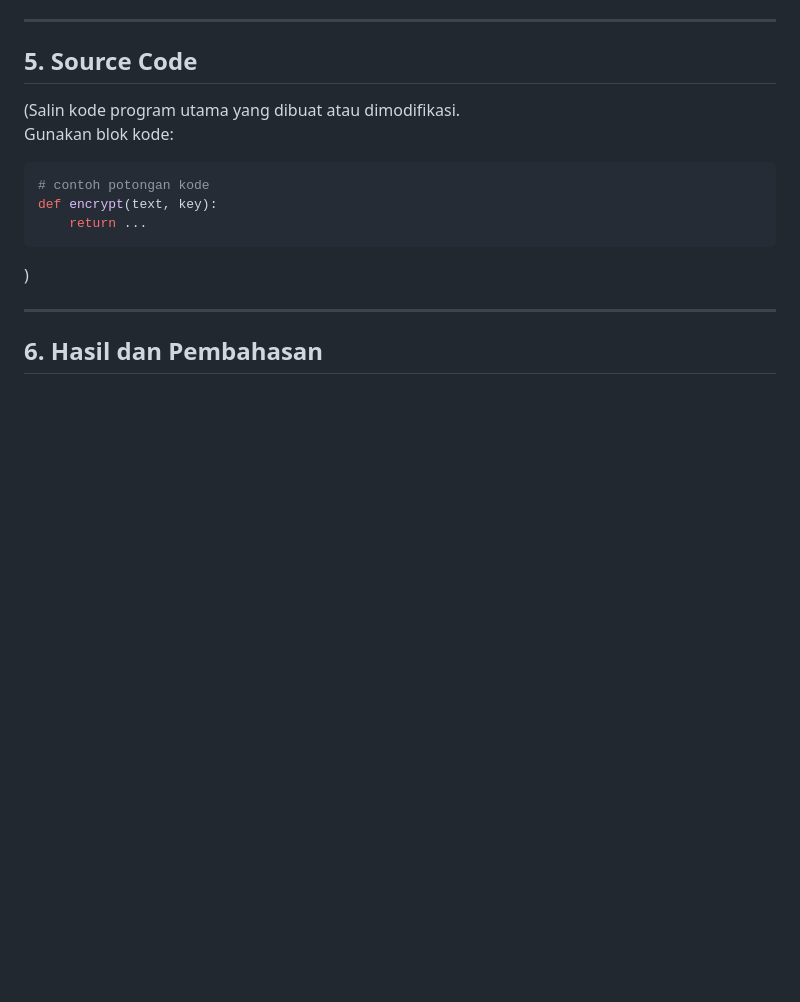
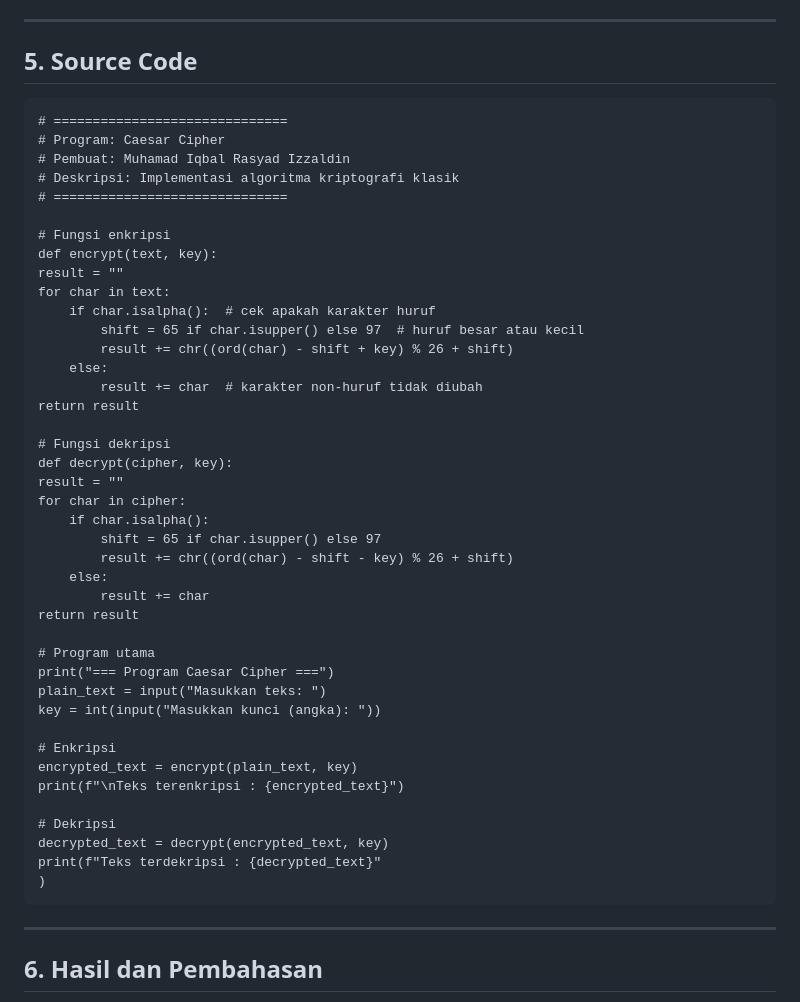
Before and after one commit to zxiqballl/kriptografi-202501-230202823, a Markdown page: praktikum/week1-intro-cia/laporan.md, the part around one of its changes. GitHub-like rendering; blank space fills up the shorter version.

````diff
--- a/praktikum/week1-intro-cia/laporan.md
+++ b/praktikum/week1-intro-cia/laporan.md
@@ -39,15 +66,47 @@ Contoh format:
 ---
 
 ## 5. Source Code
-(Salin kode program utama yang dibuat atau dimodifikasi.
-Gunakan blok kode:
+    # ==============================
+    # Program: Caesar Cipher
+    # Pembuat: Muhamad Iqbal Rasyad Izzaldin
+    # Deskripsi: Implementasi algoritma kriptografi klasik
+    # ==============================
 
-```python
-# contoh potongan kode
-def encrypt(text, key):
-    return ...
-```
-)
+    # Fungsi enkripsi
+    def encrypt(text, key):
+    result = ""
+    for char in text:
+        if char.isalpha():  # cek apakah karakter huruf
+            shift = 65 if char.isupper() else 97  # huruf besar atau kecil
+            result += chr((ord(char) - shift + key) % 26 + shift)
+        else:
+            result += char  # karakter non-huruf tidak diubah
+    return result
+
+    # Fungsi dekripsi
+    def decrypt(cipher, key):
+    result = ""
+    for char in cipher:
+        if char.isalpha():
+            shift = 65 if char.isupper() else 97
+            result += chr((ord(char) - shift - key) % 26 + shift)
+        else:
+            result += char
+    return result
+
+    # Program utama
+    print("=== Program Caesar Cipher ===")
+    plain_text = input("Masukkan teks: ")
+    key = int(input("Masukkan kunci (angka): "))
+
+    # Enkripsi
+    encrypted_text = encrypt(plain_text, key)
+    print(f"\nTeks terenkripsi : {encrypted_text}")
+
+    # Dekripsi
+    decrypted_text = decrypt(encrypted_text, key)
+    print(f"Teks terdekripsi : {decrypted_text}"
+    )
 
 ---
 
````
Also changed, not shown: other parts of praktikum/week1-intro-cia/laporan.md (+28 -1 lines).
